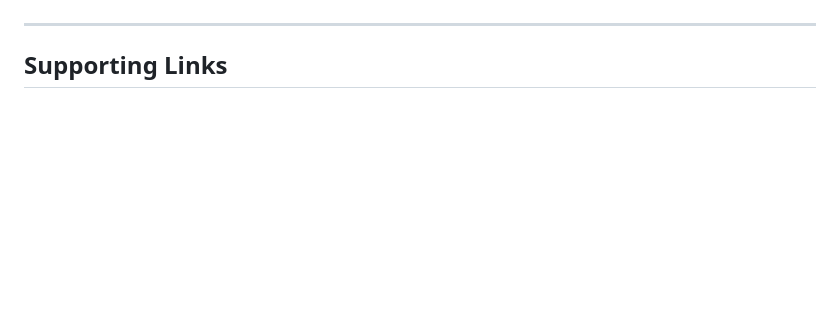
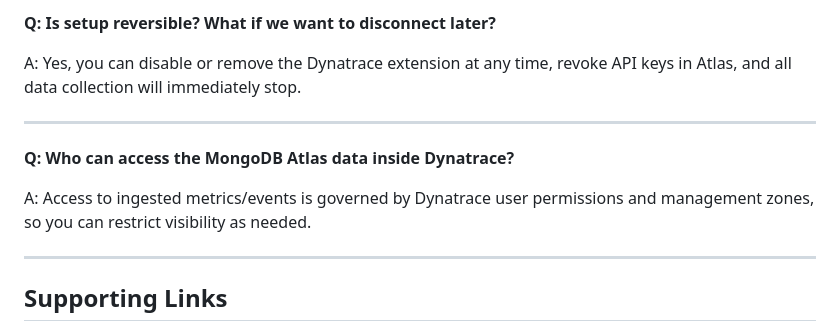
Before and after one commit to theharithsa/DT-Sharable-Flows, a Markdown page: MongoDBAtlas.md, the part around the change printed below. Rendered like a GitHub page; blank space fills up the shorter version.

```diff
--- a/MongoDBAtlas.md
+++ b/MongoDBAtlas.md
@@ -169,3 +227,12 @@ A: Default polling interval is every minute, adjustable based on requirements.
+**Q: Is setup reversible? What if we want to disconnect later?**
+
+A: Yes, you can disable or remove the Dynatrace extension at any time, revoke API keys in Atlas, and all data collection will immediately stop.
+
+---
+
+**Q: Who can access the MongoDB Atlas data inside Dynatrace?**
+
+A: Access to ingested metrics/events is governed by Dynatrace user permissions and management zones, so you can restrict visibility as needed.
 
 ---
 
```
Also changed, not shown: other parts of MongoDBAtlas.md (+64 -6 lines).
